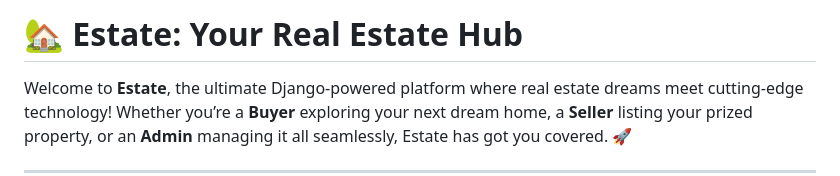
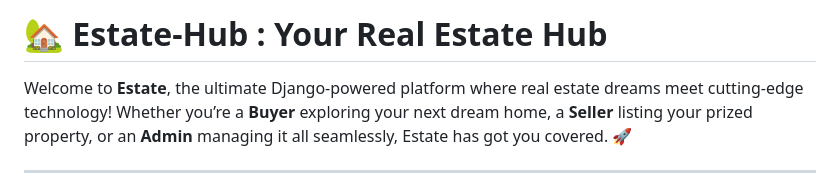
Before and after one commit to gadaradarsh/Estate-Hub, a Markdown page: README.md, the part around the change. Drawn GitHub-style.

```diff
--- a/README.md
+++ b/README.md
@@ -1,4 +1,4 @@
-# 🏡 Estate: Your Real Estate Hub
+# 🏡 Estate-Hub : Your Real Estate Hub
 
 Welcome to **Estate**, the ultimate Django-powered platform where real estate dreams meet cutting-edge technology! Whether you’re a **Buyer** exploring your next dream home, a **Seller** listing your prized property, or an **Admin** managing it all seamlessly, Estate has got you covered. 🚀
 
```
